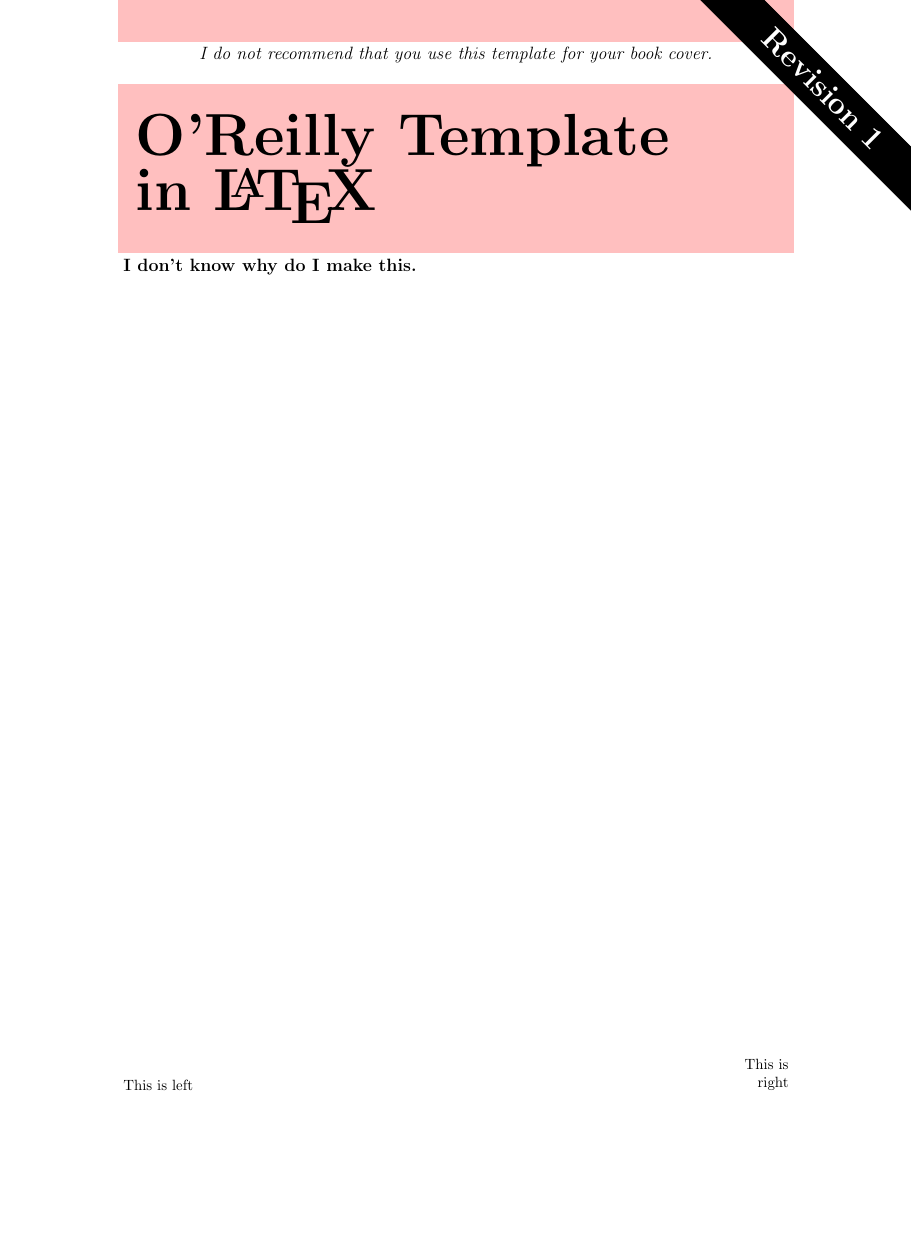
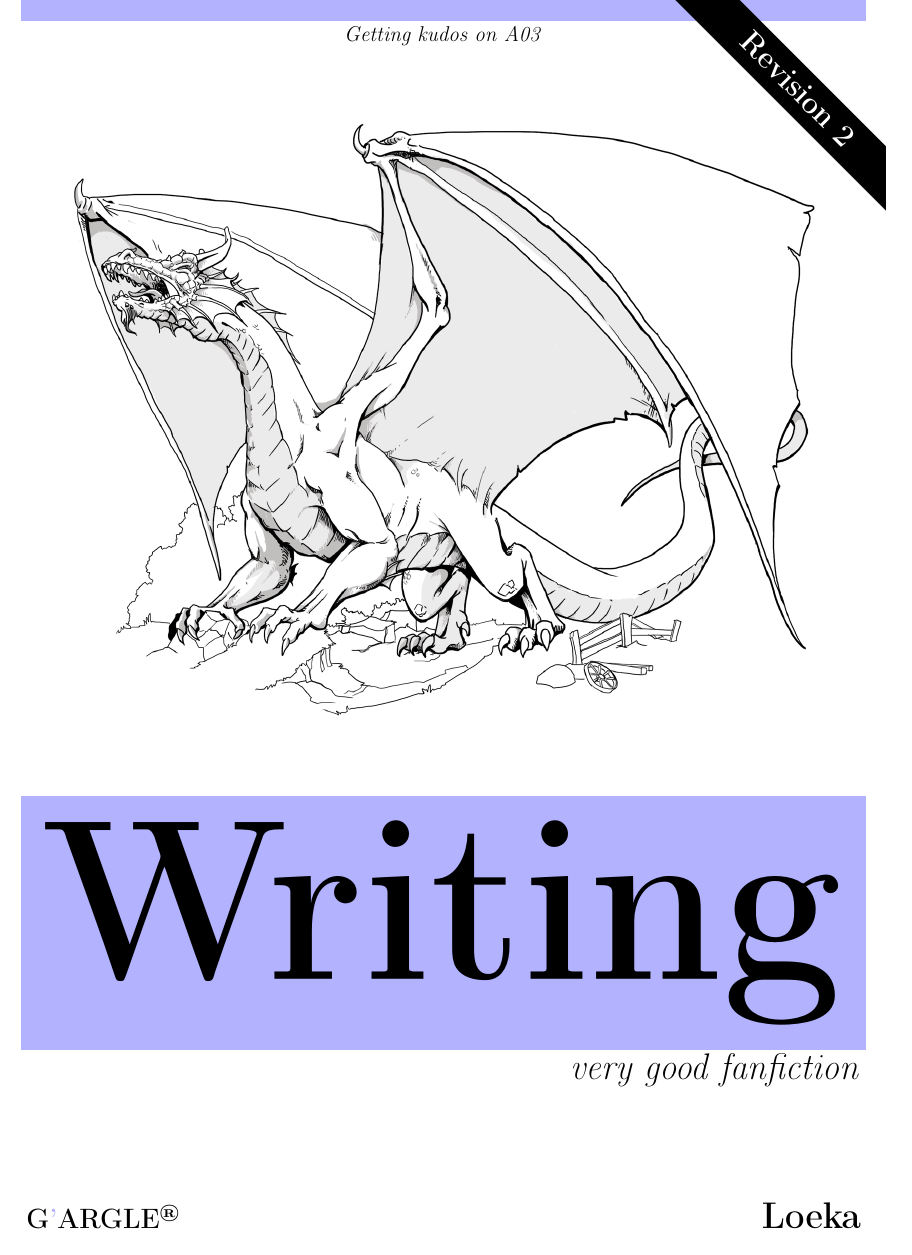
Before and after one commit to johnjohnlin/oreilly_cover, a LaTeX document (oreilly.tex): page 1 of 2 before the commit and the whole page after it, the shorter picture padded with empty space. Compiled offline with pdfLaTeX.

Commit message:
my changes, I added a picture of a dragon, made some cosmetic changes to the cover, added a makefile, and adapted README.md to show what I've done, and why

```diff
--- a/oreilly.tex
+++ b/oreilly.tex
@@ -10,23 +12,39 @@
-\node [align=center] at (current page.north)
+
+\node [align=center] at (current page.north) % upper
       {\begin{tikzpicture}[remember picture, overlay]
-	\fill[fill=pink] (-8,0) rectangle (8,-1);
-	\node[anchor=north] at (0,-1) {\large\textit{I do not recommend that you use this template for your book cover.}};
-	\fill[fill=pink] (-8,-2) rectangle (8,-6);
-	\node[anchor=west,align=left] at (-7.7,-4) {\veryhuge\color{black}\textbf{O'Reilly Template}\\\veryhuge\textbf{in \LaTeX}};
-	\node[anchor=north west] at (-8,-6) {\large\textbf{I don't know why do I make this.}};
+	  \fill[fill=blue!30] (-10,0) rectangle (10,-0.5);
+	  \node[anchor=north] at (0,-0.5) {\Large\textit{Getting kudos on A03}};
       \end{tikzpicture}};
-% upper-right
-\node [shift={(-5cm,-5cm)}] at (current page.north east)
+
+\node [align=center] at (current page.center) % dragon
+      {\begin{tikzpicture}[remember picture, overlay]
+          \node[anchor=center,align=center] at (0,5)
+               {\includegraphics[width=1.5\textwidth]{dragon.png}};
+               % from https://commons.wikimedia.org/wiki/File:DnD_Dragon.png
+      \end{tikzpicture}};
+
+\node [yshift=-5cm] at (current page.center) % title
+      {\begin{tikzpicture}[remember picture, overlay]
+          \fill[fill=blue!30] (-10,-5) rectangle (10 ,1);
+          \node[align=center] at (0,-2)
+               {\resizebox{1.57\linewidth}{!}{\Huge\textbf{Writing}}};
+	       \node[anchor=east,align=right] at (10,-5.5) {\Huge\color{black}\textit{very good fanfiction}};
+      \end{tikzpicture}};
+
+\node [shift={(-5cm,-5cm)}] at (current page.north east) % Revision 2
       {\begin{tikzpicture}[remember picture, overlay]
           \draw[fill=black] (0,5) -- (1.5,5) -- (5,1.5) -- (5,0) -- cycle ;
-	\node[inner sep=0pt,rotate=-45] (rev) at (2.9,2.9) {\huge\color{white}\textbf{Revision 1}};
+          \node[inner sep=0pt,rotate=-45] (rev) at (2.9,2.9) {\huge\color{white}\textbf{Revision 2}};
       \end{tikzpicture}};
-% bottom
-\node [align=center] at (current page.south)
+
+\node [align=center] at (current page.south) % bottom
       {\begin{tikzpicture}[remember picture, overlay]
-	\node[anchor=south west, align=left] at (-8,2) {This is left};
-	\node[anchor=south east, align=right] at (8,2) {This is\\right};
+          \node[anchor=south west, align=left] at (-10,0.5)
+               {\resizebox{.3\linewidth}{!}
+                 {\Huge\color{black}
+                   \textbf{G\color{blue!30}'\color{black}ARGLE\textsuperscript{\Large{\textregistered}}}}};
+               \node[anchor=south east, align=right] at (10,0.5) {\Huge\color{black}\textbf{Loeka}};
       \end{tikzpicture}};
+
 \end{tikzpicture}
 
-\pagebreak
```
Also changed, not shown: README.md, dragon.png (added), makefile (added), oreilly.pdf, oreilly.tex (22 more changed lines). Lines whose indentation alone changed are shown as unchanged.
